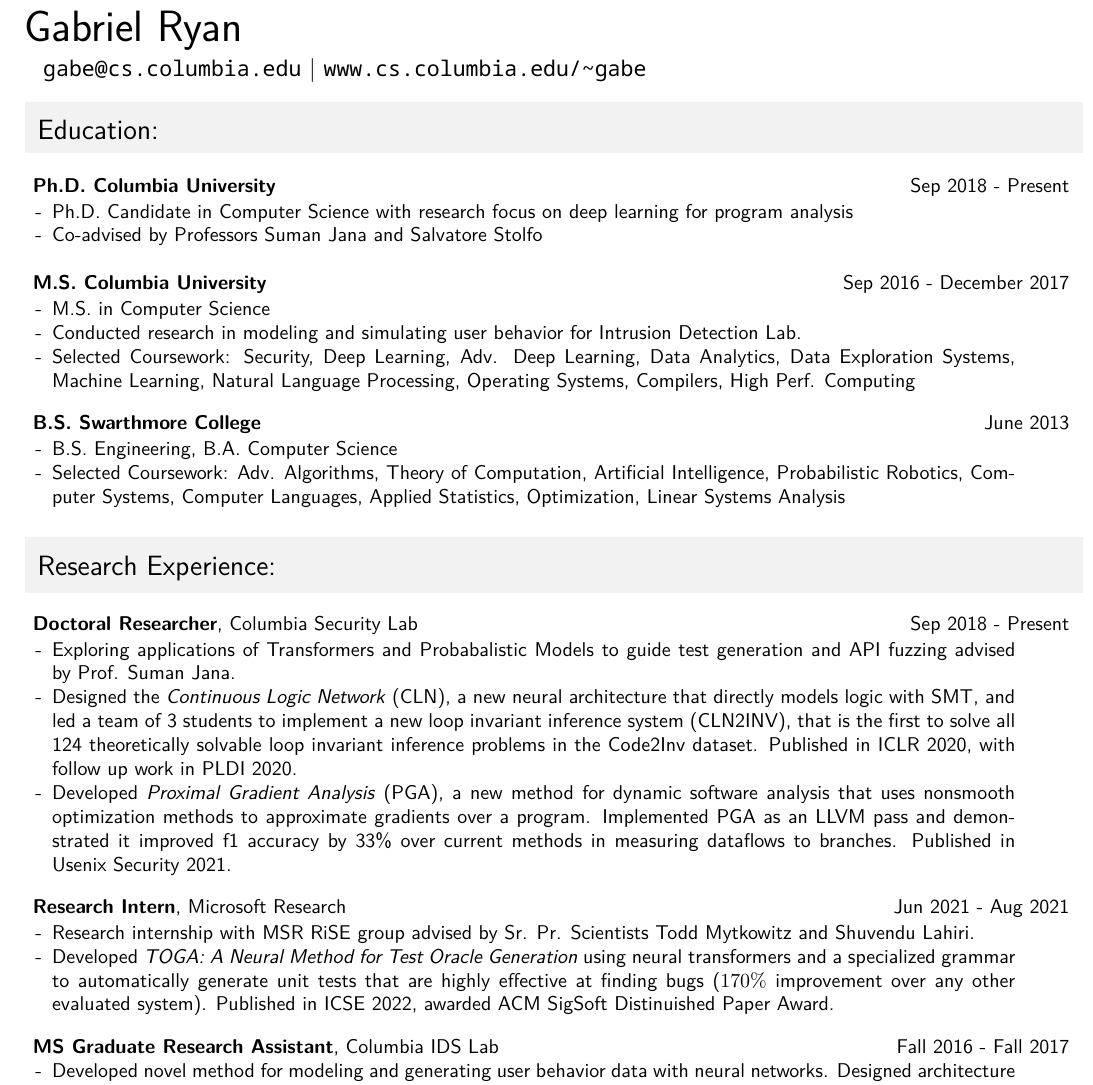
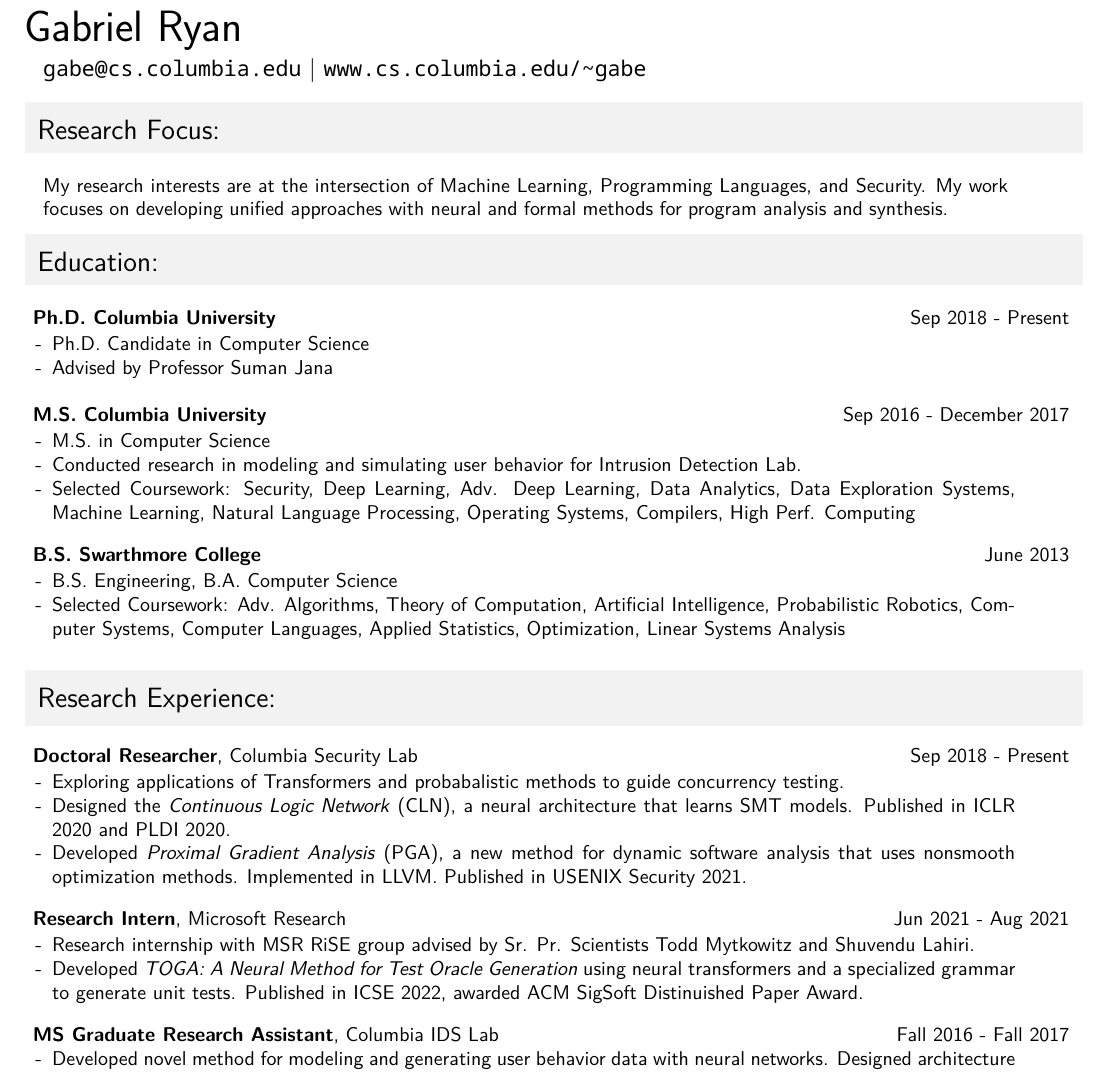
Before and after one commit to gryan11/resume, a LaTeX CV (cv/cv.tex): part of page 1 of 2, cut so that both start at the same text. Compiled offline with XeLaTeX.

Commit message:
autocommit

```diff
--- a/cv/cv.tex
+++ b/cv/cv.tex
@@ -103,15 +103,19 @@
 \vspace{-0.15cm}
 %\end{center}
 
+\rsection{Research Focus:}
+
+My research interests are at the intersection of Machine Learning, Programming Languages, and Security. My work focuses on developing unified approaches with neural and formal methods for program analysis and synthesis.
+
 
 %%%%%%%%%%%%%%%%%%%%%%%%% Education %%%%%%%%%%%%%%%%%%%%%%%%%
 \rsection{Education:}
 
 \rjob{\textbf{Ph.D. Columbia University}}{Sep 2018 - Present}\\
 \begin{ritemize}
-\ritem Ph.D. Candidate in Computer Science with research focus on deep learning for program analysis
+\ritem Ph.D. Candidate in Computer Science
 %\ritem M.S. in Computer Science (GPA 3.97)
-\ritem Co-advised by Professors Suman Jana and Salvatore Stolfo
+\ritem Advised by Professor Suman Jana
     %\ritem Awarded NDSEG Fellowship for proposal "Proximal Gradient Analysis for Vulnerability Detection and Defense."
 %\ritem Received NSF Graduate Research Fellowship Honorable Mention for proposal "Modeling and Simulating Adversarial User Behavior with Sequential VAEs."
 \end{ritemize}
@@ -146,15 +150,15 @@
 \rjob{\textbf{Doctoral Researcher}, Columbia Security Lab}{Sep 2018 - Present}\\
 \begin{ritemize}
     %\ritem Working with advisor Prof. Suman Jana using deep learning to develop new approaches to program analysis.
-    \ritem Exploring applications of Transformers and Probabalistic Models to guide test generation and API fuzzing advised by Prof. Suman Jana.
-    \ritem Designed the \textit{Continuous Logic Network} (CLN), a new neural architecture that directly models logic with SMT, and led a team of 3 students to implement a new loop invariant inference system (CLN2INV), that is the first to solve all 124 theoretically solvable loop invariant inference problems in the Code2Inv dataset. Published in ICLR 2020, with follow up work in PLDI 2020.
-  \ritem Developed \textit{Proximal Gradient Analysis} (PGA), a new method for dynamic software analysis that uses nonsmooth optimization methods to approximate gradients over a program. Implemented PGA as an LLVM pass and demonstrated it improved f1 accuracy by 33\% over current methods in measuring dataflows to branches. Published in Usenix Security 2021.
+    \ritem Exploring applications of Transformers and probabalistic methods to guide concurrency testing.
+    \ritem Designed the \textit{Continuous Logic Network} (CLN), a neural architecture that learns SMT models. Published in ICLR 2020 and PLDI 2020.
+  \ritem Developed \textit{Proximal Gradient Analysis} (PGA), a new method for dynamic software analysis that uses nonsmooth optimization methods. Implemented in LLVM. Published in USENIX Security 2021.
 \end{ritemize}
 
 \rjob{\textbf{Research Intern}, Microsoft Research}{Jun 2021 - Aug 2021}\\
 \begin{ritemize}
     \ritem Research internship with MSR RiSE group advised by Sr. Pr. Scientists Todd Mytkowitz and Shuvendu Lahiri.
-    \ritem Developed \textit{TOGA: A Neural Method for Test Oracle Generation} using neural transformers and a specialized grammar to automatically generate unit tests that are highly effective at finding bugs ($170\%$ improvement over any other evaluated system). Published in ICSE 2022, awarded ACM SigSoft Distinuished Paper Award.
+    \ritem Developed \textit{TOGA: A Neural Method for Test Oracle Generation} using neural transformers and a specialized grammar to generate unit tests. Published in ICSE 2022, awarded ACM SigSoft Distinuished Paper Award.
 \end{ritemize}
 
 
@@ -198,7 +202,7 @@
 %\end{ritemize}
 
 
-\clearpage{}
+\pagebreak{}
 
 \rsection{Professional Experience:}
 
```
Also changed, not shown: cv/gabriel_ryan_cv.pdf.
